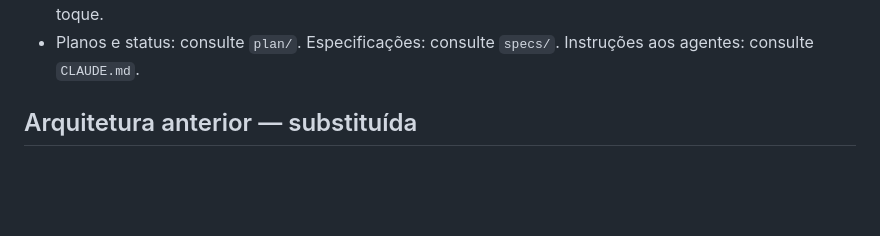
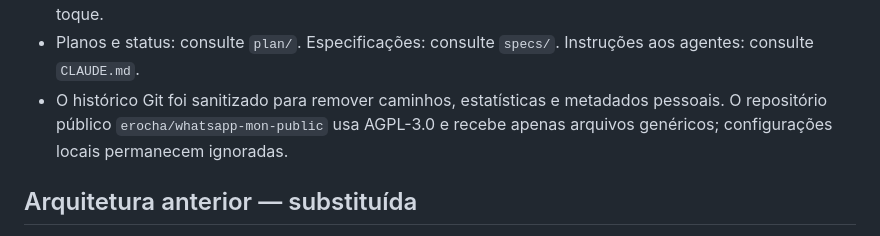
Before and after one commit to erocha/whatsapp-mon-public, a Markdown page: memory.md, the part around the change. GitHub-like rendering; blank space fills up the shorter version.

Commit message:
Document sanitized public release

```diff
--- a/memory.md
+++ b/memory.md
@@ -19,6 +19,7 @@ O projeto ativo é o visualizador local em `web-apps/whatsapp-viewer`. Ele consu
 - O painel de contato mostra miniatura histórica disponível, telefone, JID, mídias e grupos em comum.
 - Imagens das mensagens e do painel de contato abrem em visualizador local de tela cheia por clique ou toque.
 - Planos e status: consulte `plan/`. Especificações: consulte `specs/`. Instruções aos agentes: consulte `CLAUDE.md`.
+- O histórico Git foi sanitizado para remover caminhos, estatísticas e metadados pessoais. O repositório público `erocha/whatsapp-mon-public` usa AGPL-3.0 e recebe apenas arquivos genéricos; configurações locais permanecem ignoradas.
 
 ## Arquitetura anterior — substituída
 
```
Also changed, not shown: plan/0010-sanitizacao-e-publicacao.md (added, +22 -0 lines).
